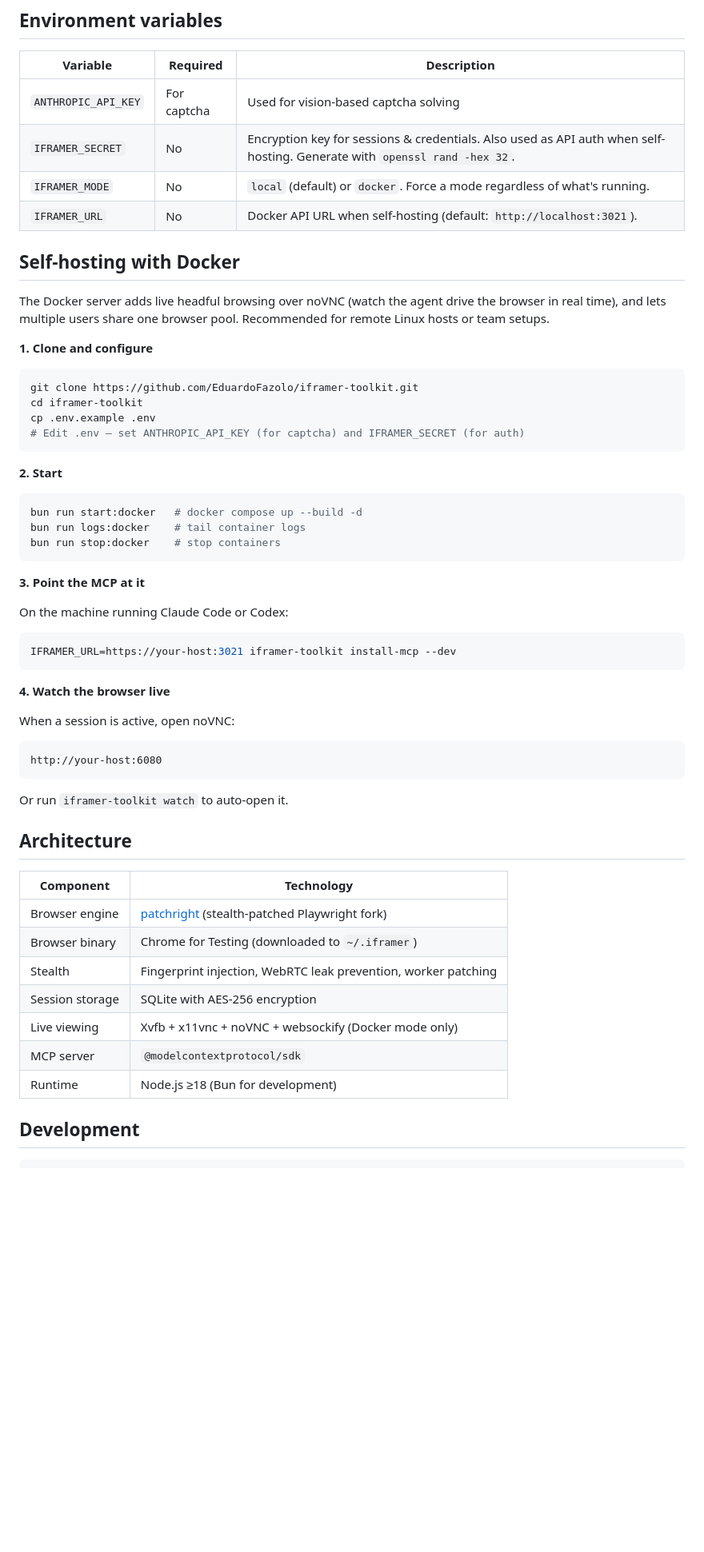
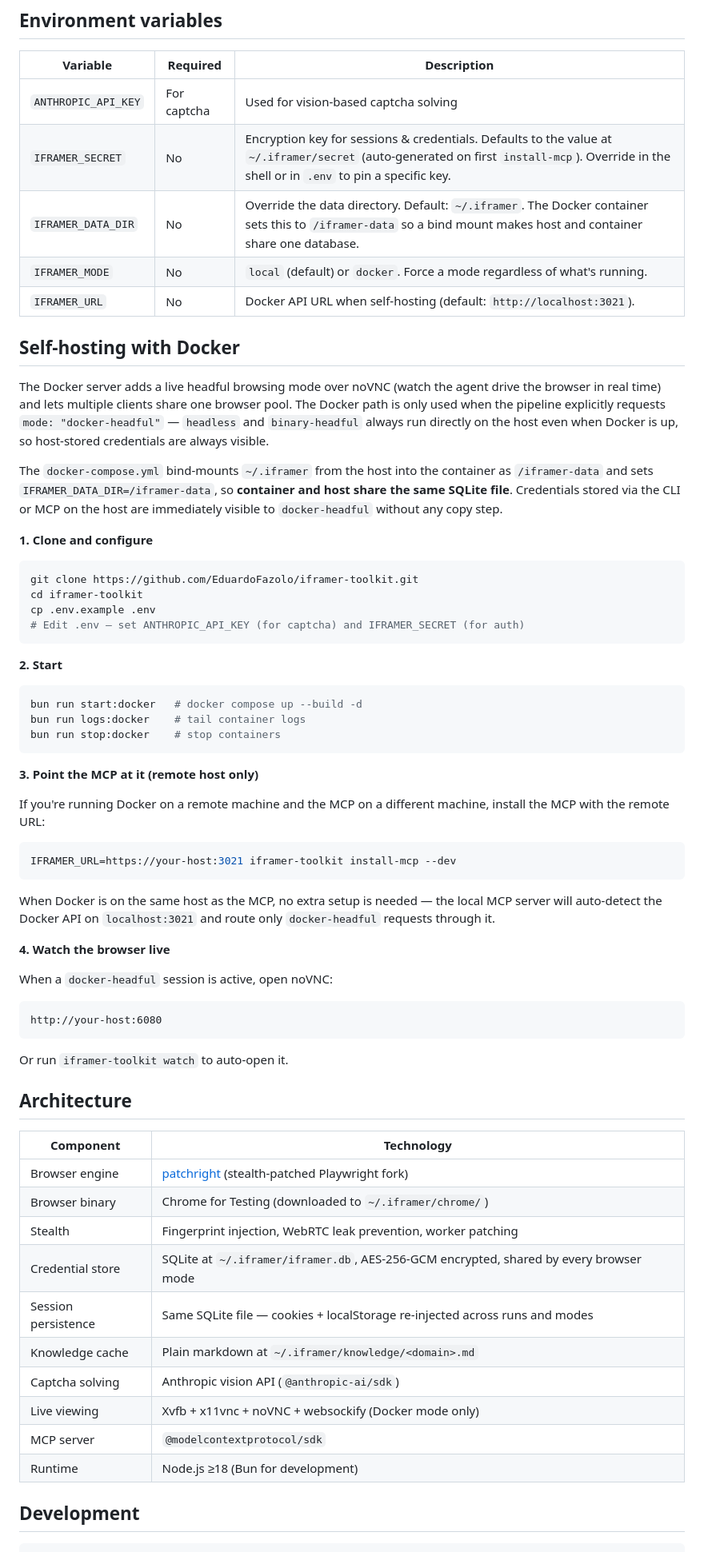
Before and after one commit to EduardoFazolo/iframer-toolkit, a Markdown page: README.md, the part around one of its changes. Shown at 80% size. Drawn GitHub-style; blank space fills up the shorter version.

````diff
--- a/README.md
+++ b/README.md
@@ -140,13 +186,16 @@ Requires `ANTHROPIC_API_KEY` in your environment.
 | Variable            | Required | Description |
 |---------------------|----------|-------------|
 | `ANTHROPIC_API_KEY` | For captcha | Used for vision-based captcha solving |
-| `IFRAMER_SECRET`    | No       | Encryption key for sessions & credentials. Also used as API auth when self-hosting. Generate with `openssl rand -hex 32`. |
+| `IFRAMER_SECRET`    | No       | Encryption key for sessions & credentials. Defaults to the value at `~/.iframer/secret` (auto-generated on first `install-mcp`). Override in the shell or in `.env` to pin a specific key. |
+| `IFRAMER_DATA_DIR`  | No       | Override the data directory. Default: `~/.iframer`. The Docker container sets this to `/iframer-data` so a bind mount makes host and container share one database. |
 | `IFRAMER_MODE`      | No       | `local` (default) or `docker`. Force a mode regardless of what's running. |
 | `IFRAMER_URL`       | No       | Docker API URL when self-hosting (default: `http://localhost:3021`). |
 
 ## Self-hosting with Docker
 
-The Docker server adds live headful browsing over noVNC (watch the agent drive the browser in real time), and lets multiple users share one browser pool. Recommended for remote Linux hosts or team setups.
+The Docker server adds a live headful browsing mode over noVNC (watch the agent drive the browser in real time) and lets multiple clients share one browser pool. The Docker path is only used when the pipeline explicitly requests `mode: "docker-headful"` — `headless` and `binary-headful` always run directly on the host even when Docker is up, so host-stored credentials are always visible.
+
+The `docker-compose.yml` bind-mounts `~/.iframer` from the host into the container as `/iframer-data` and sets `IFRAMER_DATA_DIR=/iframer-data`, so **container and host share the same SQLite file**. Credentials stored via the CLI or MCP on the host are immediately visible to `docker-headful` without any copy step.
 
 **1. Clone and configure**
 
@@ -165,17 +214,19 @@ bun run logs:docker    # tail container logs
 bun run stop:docker    # stop containers
 ```
 
-**3. Point the MCP at it**
+**3. Point the MCP at it (remote host only)**
 
-On the machine running Claude Code or Codex:
+If you're running Docker on a remote machine and the MCP on a different machine, install the MCP with the remote URL:
 
 ```sh
 IFRAMER_URL=https://your-host:3021 iframer-toolkit install-mcp --dev
 ```
 
+When Docker is on the same host as the MCP, no extra setup is needed — the local MCP server will auto-detect the Docker API on `localhost:3021` and route only `docker-headful` requests through it.
+
 **4. Watch the browser live**
 
-When a session is active, open noVNC:
+When a `docker-headful` session is active, open noVNC:
 
 ```
 http://your-host:6080
@@ -185,15 +236,18 @@ Or run `iframer-toolkit watch` to auto-open it.
 
 ## Architecture
 
-| Component        | Technology |
-|------------------|------------|
-| Browser engine   | [patchright](https://github.com/Kaliiiiiiiiii-Vinyzu/patchright) (stealth-patched Playwright fork) |
-| Browser binary   | Chrome for Testing (downloaded to `~/.iframer`) |
-| Stealth          | Fingerprint injection, WebRTC leak prevention, worker patching |
-| Session storage  | SQLite with AES-256 encryption |
-| Live viewing     | Xvfb + x11vnc + noVNC + websockify (Docker mode only) |
-| MCP server       | `@modelcontextprotocol/sdk` |
-| Runtime          | Node.js ≥18 (Bun for development) |
+| Component          | Technology |
+|--------------------|------------|
+| Browser engine     | [patchright](https://github.com/Kaliiiiiiiiii-Vinyzu/patchright) (stealth-patched Playwright fork) |
+| Browser binary     | Chrome for Testing (downloaded to `~/.iframer/chrome/`) |
+| Stealth            | Fingerprint injection, WebRTC leak prevention, worker patching |
+| Credential store   | SQLite at `~/.iframer/iframer.db`, AES-256-GCM encrypted, shared by every browser mode |
+| Session persistence| Same SQLite file — cookies + localStorage re-injected across runs and modes |
+| Knowledge cache    | Plain markdown at `~/.iframer/knowledge/<domain>.md` |
+| Captcha solving    | Anthropic vision API (`@anthropic-ai/sdk`) |
+| Live viewing       | Xvfb + x11vnc + noVNC + websockify (Docker mode only) |
+| MCP server         | `@modelcontextprotocol/sdk` |
+| Runtime            | Node.js ≥18 (Bun for development) |
 
 ## Development
 
````
Also changed, not shown: other parts of README.md (+62 -16 lines).
